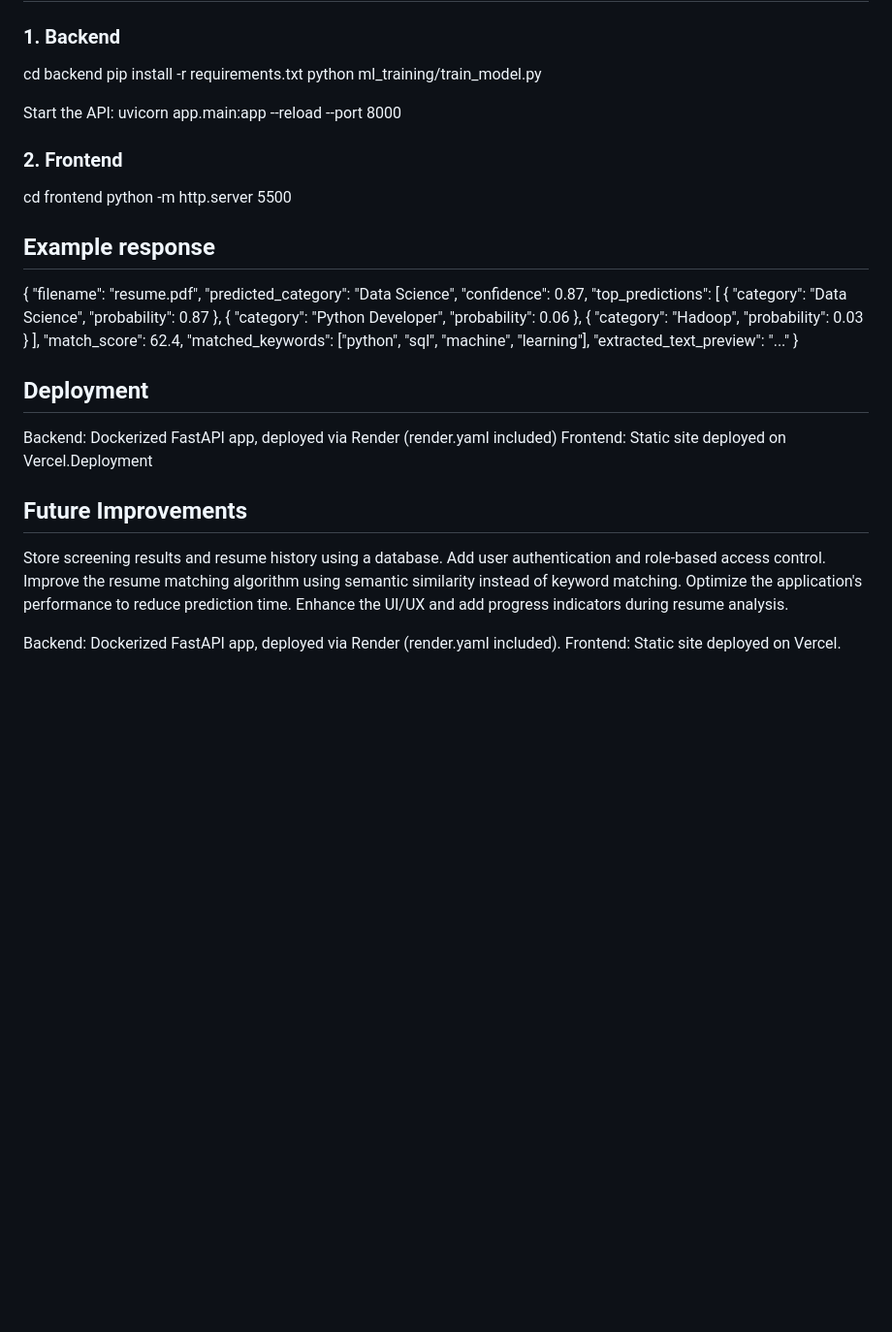
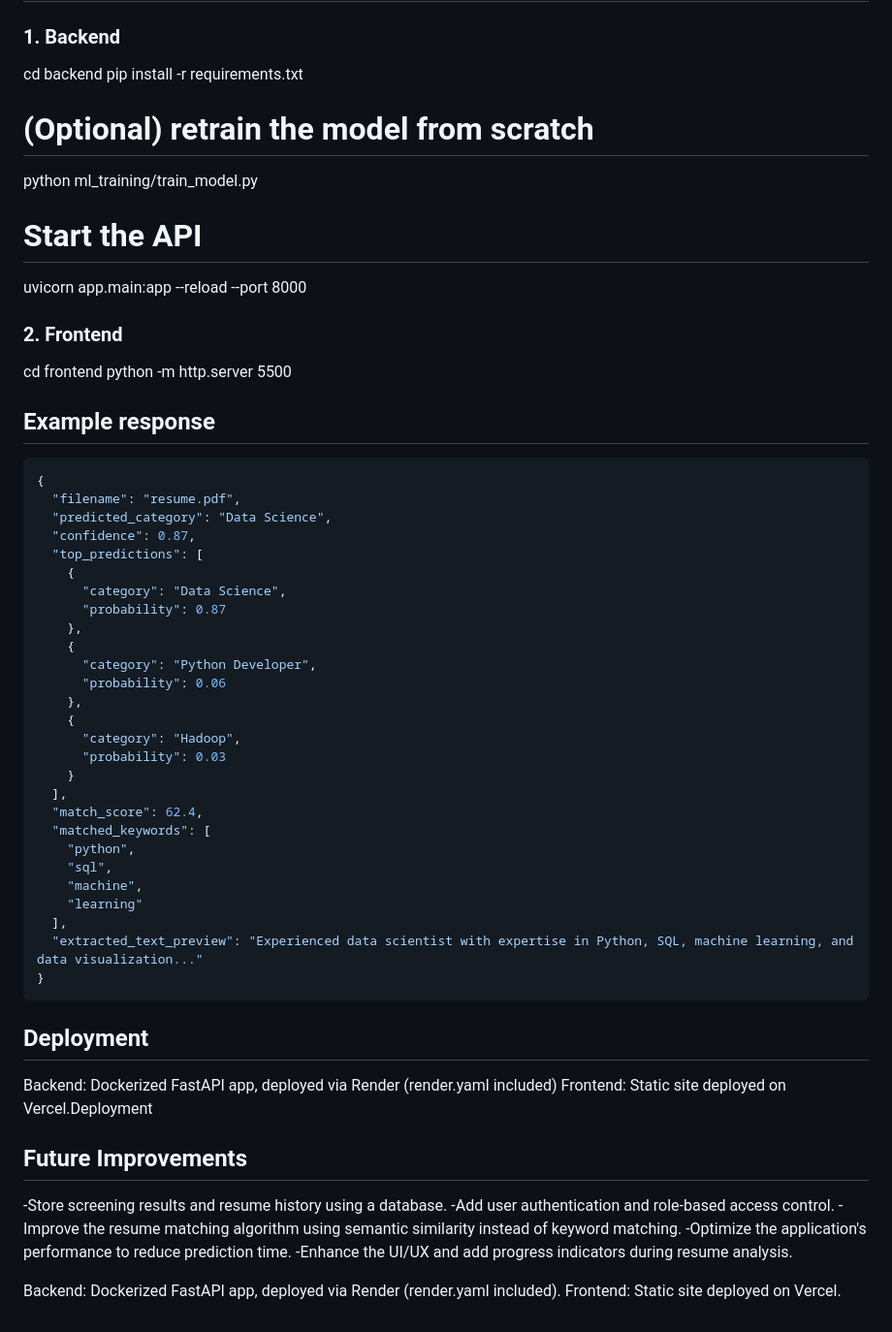
Before and after one commit to Jaweria-Tahir/Resume-Screening-System, a Markdown page: README.md, the part around the change. Shown at 97% size. Rendered like a GitHub page; blank space fills up the shorter version.

````diff
--- a/README.md
+++ b/README.md
@@ -59,41 +59,58 @@ resume-screening-system/
 ### 1. Backend
 cd backend
 pip install -r requirements.txt
+
+# (Optional) retrain the model from scratch
 python ml_training/train_model.py
 
-Start the API:
+# Start the API
 uvicorn app.main:app --reload --port 8000
 
 ### 2. Frontend
-
 cd frontend
 python -m http.server 5500
 
 ## Example response
+```json
 {
   "filename": "resume.pdf",
   "predicted_category": "Data Science",
   "confidence": 0.87,
   "top_predictions": [
-    { "category": "Data Science", "probability": 0.87 },
-    { "category": "Python Developer", "probability": 0.06 },
-    { "category": "Hadoop", "probability": 0.03 }
+    {
+      "category": "Data Science",
+      "probability": 0.87
+    },
+    {
+      "category": "Python Developer",
+      "probability": 0.06
+    },
+    {
+      "category": "Hadoop",
+      "probability": 0.03
+    }
   ],
   "match_score": 62.4,
-  "matched_keywords": ["python", "sql", "machine", "learning"],
-  "extracted_text_preview": "..."
+  "matched_keywords": [
+    "python",
+    "sql",
+    "machine",
+    "learning"
+  ],
+  "extracted_text_preview": "Experienced data scientist with expertise in Python, SQL, machine learning, and data visualization..."
 }
+```
 
 ## Deployment
 Backend: Dockerized FastAPI app, deployed via Render (render.yaml included)
 Frontend: Static site deployed on Vercel.Deployment
 
 ## Future Improvements
-Store screening results and resume history using a database.
-Add user authentication and role-based access control.
-Improve the resume matching algorithm using semantic similarity instead of keyword matching.
-Optimize the application's performance to reduce prediction time.
-Enhance the UI/UX and add progress indicators during resume analysis.
+-Store screening results and resume history using a database.
+-Add user authentication and role-based access control.
+-Improve the resume matching algorithm using semantic similarity instead of keyword matching.
+-Optimize the application's performance to reduce prediction time.
+-Enhance the UI/UX and add progress indicators during resume analysis.
 
 Backend: Dockerized FastAPI app, deployed via Render (render.yaml included).
 Frontend: Static site deployed on Vercel.
````
